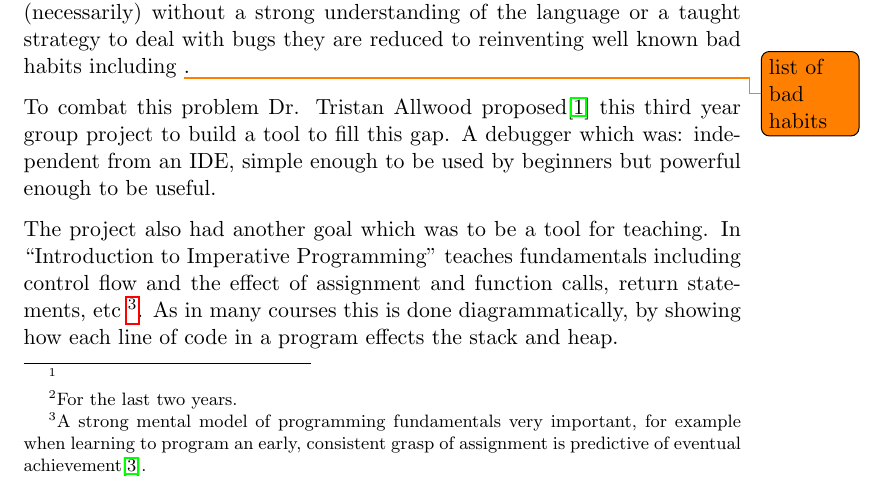
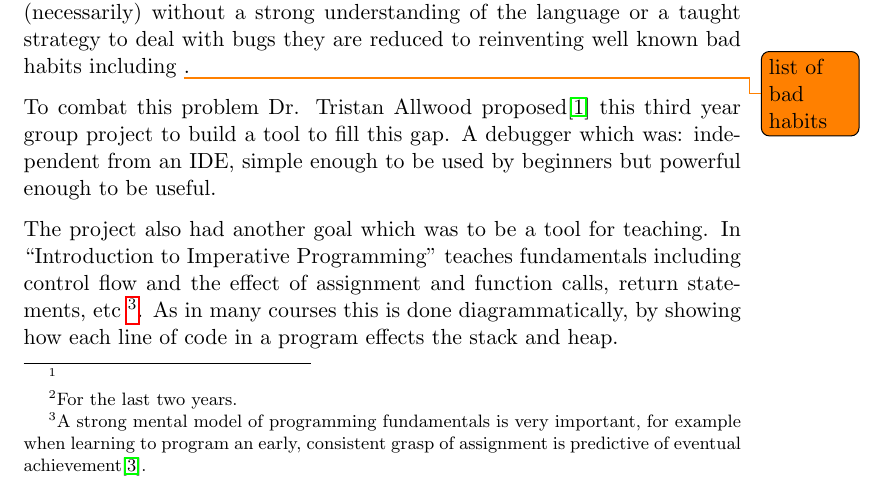
Before and after one commit to chromy/Deeva, a LaTeX document (reports/FinalReport.tex): part of page 4 of 32, cut so that both start at the same text. Compiled offline with pdfLaTeX.

Commit message:
fixed typo

```diff
--- a/reports/FinalReport.tex
+++ b/reports/FinalReport.tex
@@ -131,7 +127,7 @@ A debugger which was: independent from an IDE, simple enough to be 	used by begi
 
 The project also had another goal which was to be a tool for teaching.
 In ``Introduction to Imperative Programming" teaches fundamentals including control flow and the effect of assignment and function calls, return statements, etc
-\footnote{A strong mental model of programming fundamentals very important, for example when learning to program an early, consistent grasp of assignment is predictive of eventual achievement\cite{saeed09}.}.
+\footnote{A strong mental model of programming fundamentals is very important, for example when learning to program an early, consistent grasp of assignment is predictive of eventual achievement\cite{saeed09}.}.
 As in many courses this is done diagrammatically, by showing how each line of code in a program effects the stack and heap.
 
 \begin{figure}[h!]
```
Also changed, not shown: reports/FinalReport.tex (4 more changed lines).
